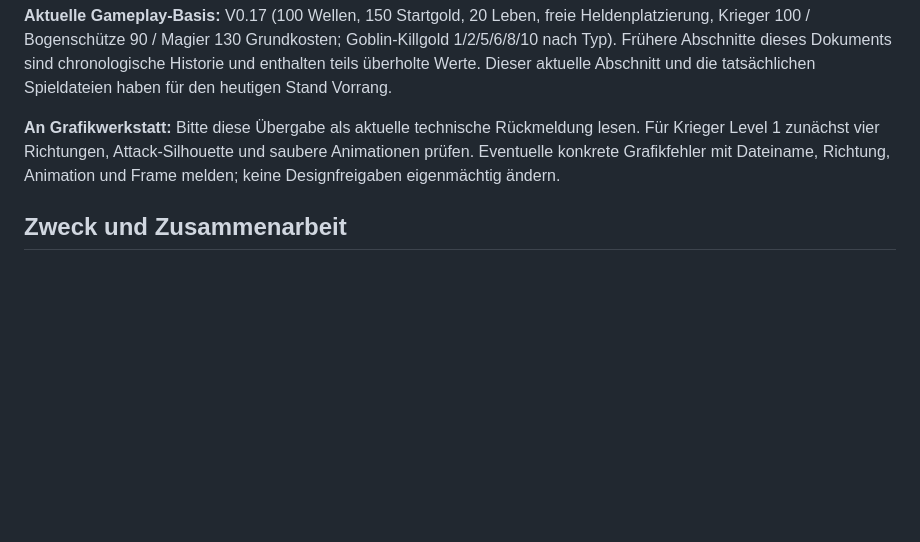
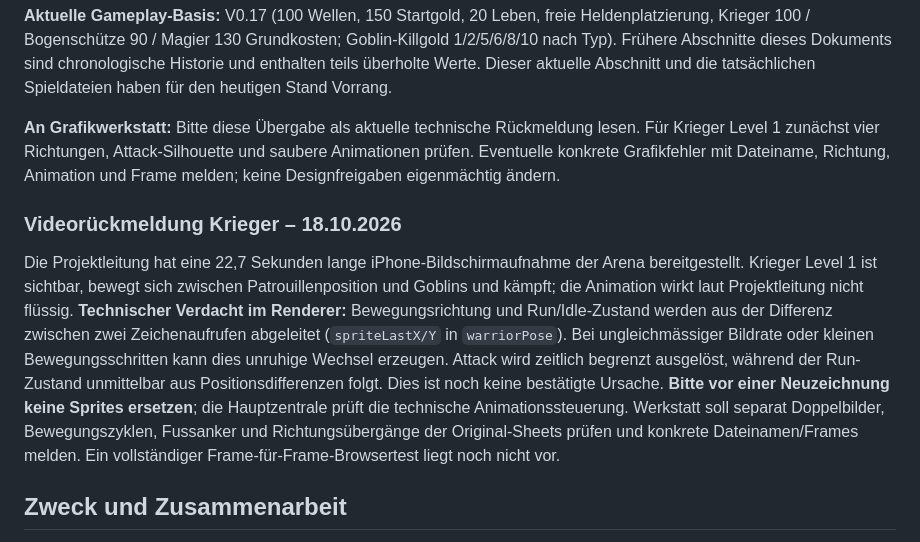
Before and after one commit to Cuddlerandom/Eclipse-Ascension, a Markdown page: GRAFIKSTUDIO_STATUS.md, the part around the change. Drawn GitHub-style; blank space fills up the shorter version.

Commit message:
docs: share iPhone warrior animation feedback with graphics workshop

```diff
--- a/GRAFIKSTUDIO_STATUS.md
+++ b/GRAFIKSTUDIO_STATUS.md
@@ -16,6 +16,10 @@
 **Aktuelle Gameplay-Basis:** V0.17 (100 Wellen, 150 Startgold, 20 Leben, freie Heldenplatzierung, Krieger 100 / Bogenschütze 90 / Magier 130 Grundkosten; Goblin-Killgold 1/2/5/6/8/10 nach Typ). Frühere Abschnitte dieses Dokuments sind chronologische Historie und enthalten teils überholte Werte. Dieser aktuelle Abschnitt und die tatsächlichen Spieldateien haben für den heutigen Stand Vorrang.
 
 **An Grafikwerkstatt:** Bitte diese Übergabe als aktuelle technische Rückmeldung lesen. Für Krieger Level 1 zunächst vier Richtungen, Attack-Silhouette und saubere Animationen prüfen. Eventuelle konkrete Grafikfehler mit Dateiname, Richtung, Animation und Frame melden; keine Designfreigaben eigenmächtig ändern.
+
+
+### Videorückmeldung Krieger – 18.10.2026
+Die Projektleitung hat eine 22,7 Sekunden lange iPhone-Bildschirmaufnahme der Arena bereitgestellt. Krieger Level 1 ist sichtbar, bewegt sich zwischen Patrouillenposition und Goblins und kämpft; die Animation wirkt laut Projektleitung nicht flüssig. **Technischer Verdacht im Renderer:** Bewegungsrichtung und Run/Idle-Zustand werden aus der Differenz zwischen zwei Zeichenaufrufen abgeleitet (`spriteLastX/Y` in `warriorPose`). Bei ungleichmässiger Bildrate oder kleinen Bewegungsschritten kann dies unruhige Wechsel erzeugen. Attack wird zeitlich begrenzt ausgelöst, während der Run-Zustand unmittelbar aus Positionsdifferenzen folgt. Dies ist noch keine bestätigte Ursache. **Bitte vor einer Neuzeichnung keine Sprites ersetzen**; die Hauptzentrale prüft die technische Animationssteuerung. Werkstatt soll separat Doppelbilder, Bewegungszyklen, Fussanker und Richtungsübergänge der Original-Sheets prüfen und konkrete Dateinamen/Frames melden. Ein vollständiger Frame-für-Frame-Browsertest liegt noch nicht vor.
 
 ## Zweck und Zusammenarbeit
 Diese Datei verbindet die technische Entwicklung der spielbaren Arena mit der Grafikwerkstatt. Sie ist **kein automatischer Nachrichtendienst**. Das Grafikstudio soll sie vor neuen Arbeiten aktiv lesen. Die Hauptzentrale aktualisiert sie bei Änderungen, die Grafiken oder Animationen beeinflussen. **Keine bestehende Designfreigabe wird dadurch ersetzt.**
```
